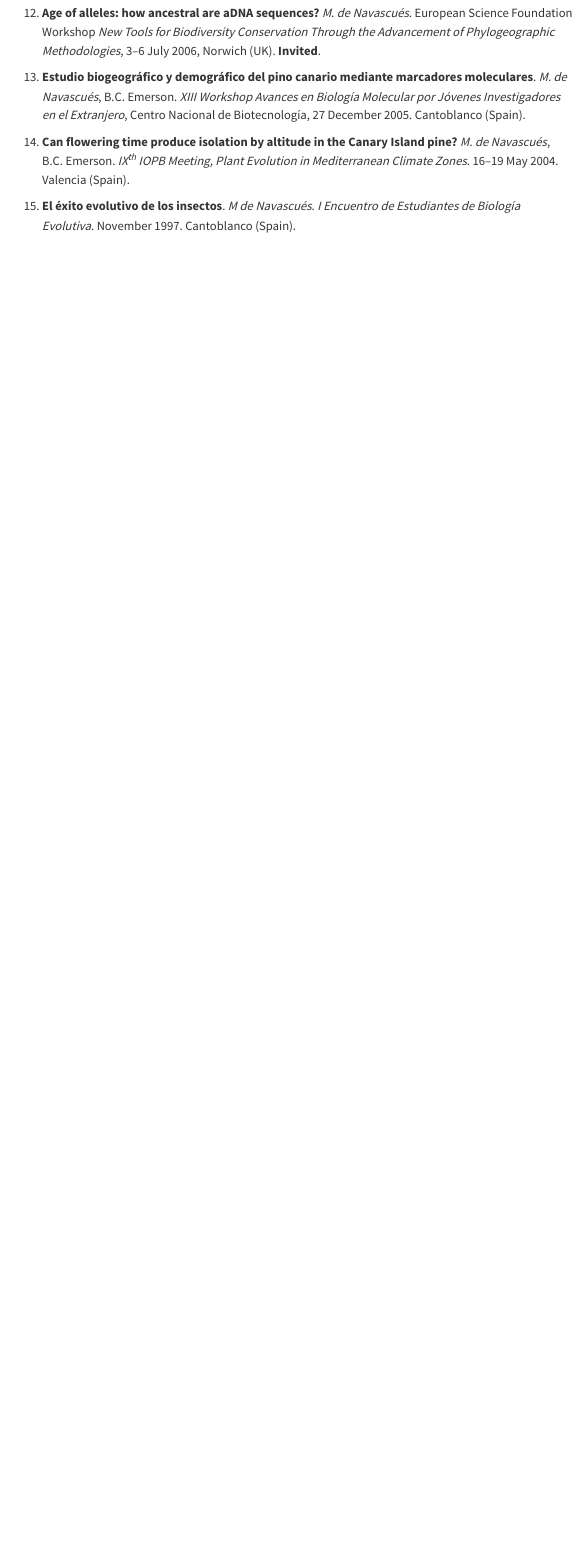
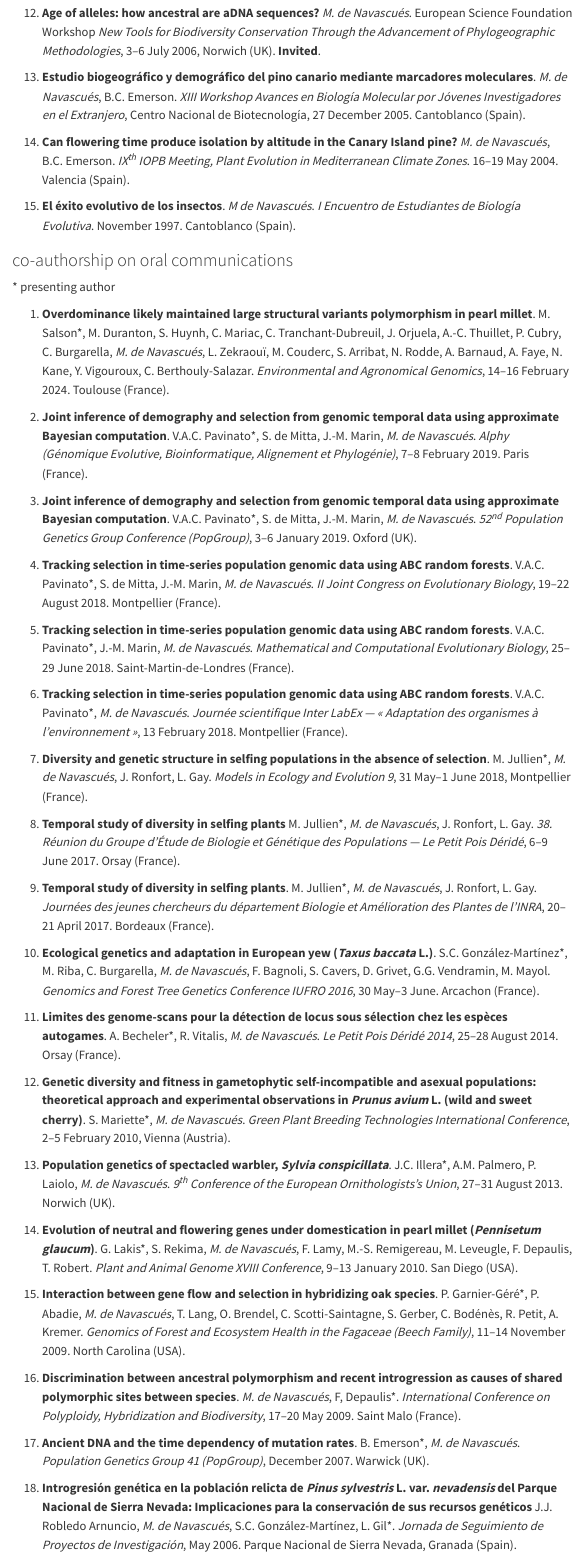
Before and after one commit to mnavascues/Website, a Quarto document (FullCV.qmd): the page in a window 1100 px wide, from 11350 px down. Rendered offline with R 4.5, knitr and Pandoc in place of Quarto, with nearby package versions; some code elsewhere in the file could not run offline; menus at the side of the page are left out.

Commit message:
added oral communications as coauthor

```diff
--- a/FullCV.qmd
+++ b/FullCV.qmd
@@ -388,3 +388,45 @@ _M. de Navascués_, D. Legrand, C. Campagne, M.-L. Cariou, F. Depaulis (2015) [d
 1. **Can flowering time produce isolation by altitude in the Canary Island pine?** _M. de Navascués_, B.C. Emerson. _IX<sup>th</sup> IOPB Meeting, Plant Evolution in Mediterranean Climate Zones_. 16--19 May 2004. Valencia (Spain).
 
 1.  **El éxito evolutivo de los insectos**. _M de Navascués_. _I Encuentro de Estudiantes de Biología Evolutiva_. November 1997. Cantoblanco (Spain).
+
+### co-authorship on oral communications
+\* presenting author
+
+1. **Overdominance likely maintained large structural variants polymorphism in pearl millet**. M. Salson\*, M. Duranton, S. Huynh, C. Mariac, C. Tranchant-Dubreuil, J. Orjuela, A.-C. Thuillet, P. Cubry, C. Burgarella, _M. de Navascués_, L. Zekraouï, M. Couderc, S. Arribat, N. Rodde, A. Barnaud, A. Faye, N. Kane, Y. Vigouroux, C. Berthouly-Salazar. _Environmental and Agronomical Genomics_, 14--16 February 2024. Toulouse (France).
+<!-- Organisers: France Génomique and GDR Génomique Environmental -->
+
+1. **Joint inference of demography and selection from genomic temporal data using approximate Bayesian computation**. V.A.C. Pavinato\*, S. de Mitta, J.-M. Marin, _M. de Navascués_. _Alphy (Génomique Evolutive, Bioinformatique, Alignement et Phylogénie)_, 7--8 February 2019. Paris (France).
+
+1.  **Joint inference of demography and selection from genomic temporal data using approximate Bayesian computation**. V.A.C. Pavinato\*, S. de Mitta, J.-M. Marin, _M. de Navascués_. _52<sup>nd</sup> Population Genetics Group Conference (PopGroup)_, 3--6 January 2019. Oxford (UK).
+
+1. **Tracking selection in time-series population genomic data using ABC random forests**. V.A.C. Pavinato\*, S. de Mitta, J.-M. Marin, _M. de Navascués_. _II Joint Congress on Evolutionary Biology_, 19--22 August 2018. Montpellier (France).
+
+1. **Tracking selection in time-series population genomic data using ABC random forests**. V.A.C. Pavinato\*, J.-M. Marin, _M. de Navascués_. _Mathematical and Computational Evolutionary Biology_,  25--29 June 2018. Saint-Martin-de-Londres (France).
+
+1. **Tracking selection in time-series population genomic data using ABC random forests**. V.A.C. Pavinato\*, _M. de Navascués_. _Journée scientifique Inter LabEx --- « Adaptation des organismes à l'environnement »_, 13 February 2018. Montpellier (France).
+
+1.  **Diversity and genetic structure in selfing populations in the absence of selection**. M. Jullien\*, _M. de Navascués_, J. Ronfort, L. Gay. _Models in Ecology and Evolution 9_, 31 May--1 June 2018, Montpellier (France).
+
+1.  **Temporal study of diversity in selfing plants** M. Jullien\*, _M. de Navascués_, J. Ronfort, L. Gay. _38. Réunion du Groupe d'Étude de Biologie et Génétique des Populations --- Le Petit Pois Déridé_, 6--9 June 2017. Orsay (France).
+
+
+1.  **Temporal study of diversity in selfing plants**. M. Jullien\*, _M. de Navascués_, J. Ronfort, L. Gay. _Journées des jeunes chercheurs du département Biologie et Amélioration des Plantes de l'INRA_, 20--21 April 2017. Bordeaux (France).
+
+1.  **Ecological genetics and adaptation in European yew (_Taxus baccata_ L.)**. S.C. González-Martínez\*, M. Riba, C. Burgarella, _M. de Navascués_, F. Bagnoli, S. Cavers, D. Grivet, G.G. Vendramin, M. Mayol. _Genomics and Forest Tree Genetics Conference IUFRO 2016_, 30 May--3 June. Arcachon (France).
+
+1.  **Limites des genome-scans pour la détection de locus sous sélection chez les espèces autogames**. A. Becheler\*, R. Vitalis, _M. de Navascués_. _Le Petit Pois Déridé 2014_, 25--28 August 2014. Orsay (France).
+
+1.  **Genetic diversity and fitness in gametophytic self-incompatible and asexual populations: theoretical approach and experimental observations in _Prunus avium_ L. (wild and sweet cherry)**. S. Mariette\*, _M. de Navascués_. _Green Plant Breeding Technologies International Conference_, 2--5 February 2010, Vienna (Austria).
+
+1.  **Population genetics of spectacled warbler, _Sylvia conspicillata_**. J.C. Illera\*, A.M. Palmero, P. Laiolo, _M. de Navascués_. _9<sup>th</sup> Conference of the European Ornithologists's Union_, 27--31 August 2013. Norwich (UK).
+
+1. **Evolution of neutral and flowering genes under domestication in pearl millet (_Pennisetum glaucum_)**. G. Lakis\*, S. Rekima, _M. de Navascués_, F. Lamy, M.-S. Remigereau, M. Leveugle, F. Depaulis, T. Robert. _Plant and Animal Genome XVIII Conference_, 9--13 January 2010. San Diego (USA).
+
+
+1.  **Interaction between gene flow and selection in hybridizing oak species**. P. Garnier-Géré\*, P. Abadie, _M. de Navascués_, T. Lang, O. Brendel, C. Scotti-Saintagne, S. Gerber, C. Bodénès, R. Petit, A. Kremer. _Genomics of Forest and Ecosystem Health in the Fagaceae (Beech Family)_, 11--14 November 2009. North Carolina (USA).
+
+1. **Discrimination between ancestral polymorphism and recent introgression as causes of shared polymorphic sites between species**. _M. de Navascués_, F, Depaulis\*. _International Conference on Polyploidy, Hybridization and Biodiversity_, 17--20 May 2009. Saint Malo (France).
+
+1. **Ancient DNA and the time dependency of mutation rates**. B. Emerson\*, _M. de Navascués_. _Population Genetics Group 41 (PopGroup)_, December 2007. Warwick (UK).
+
+1.   **Introgresión genética en la población relicta de _Pinus sylvestris_ L. var. _nevadensis_ del Parque Nacional de Sierra Nevada: Implicaciones para la conservación de sus recursos genéticos** J.J. Robledo Arnuncio, _M. de Navascués_, S.C. González-Martínez, L. Gil\*. _Jornada de Seguimiento de Proyectos de Investigación_, May 2006. Parque Nacional de Sierra Nevada, Granada (Spain).
```
Also changed, not shown: FullCV.qmd (4 more changed lines).
